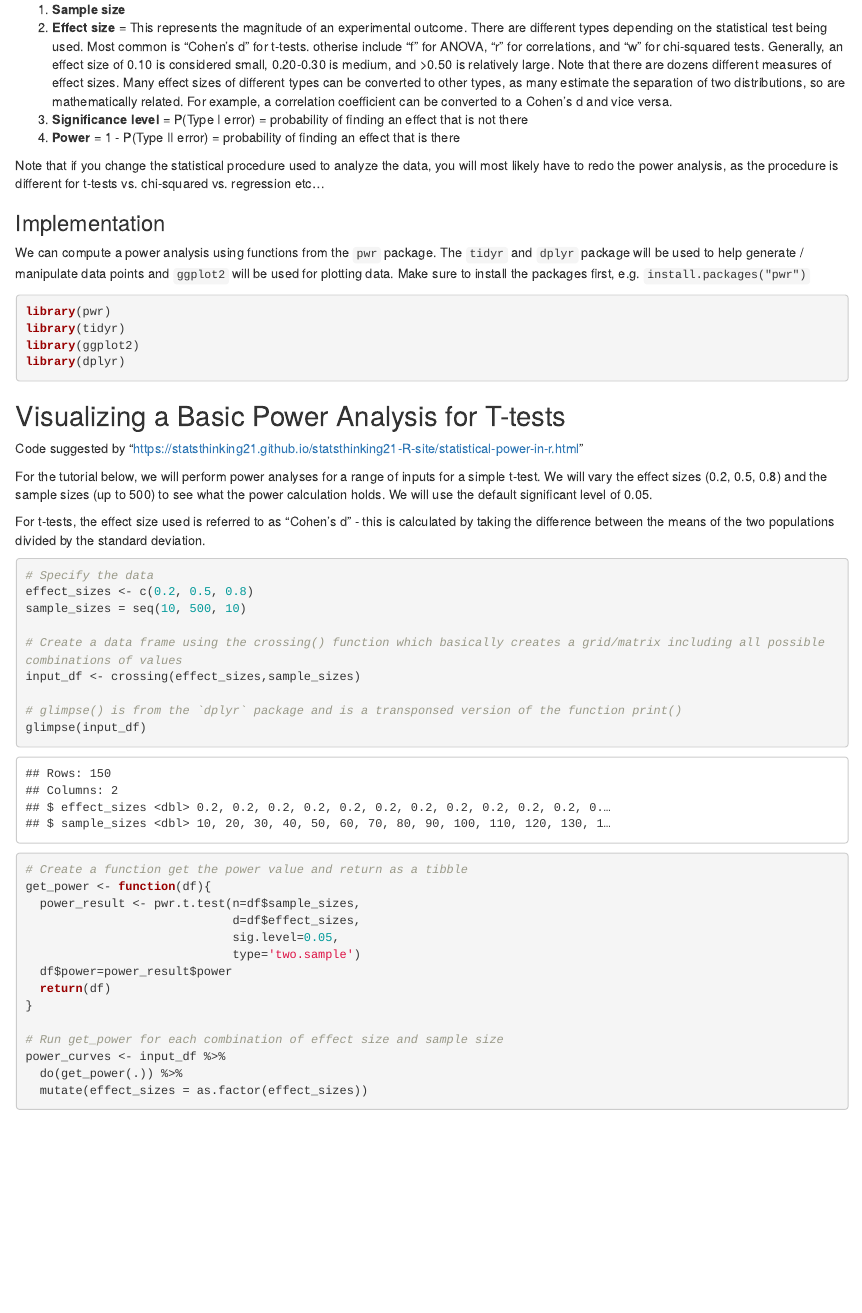
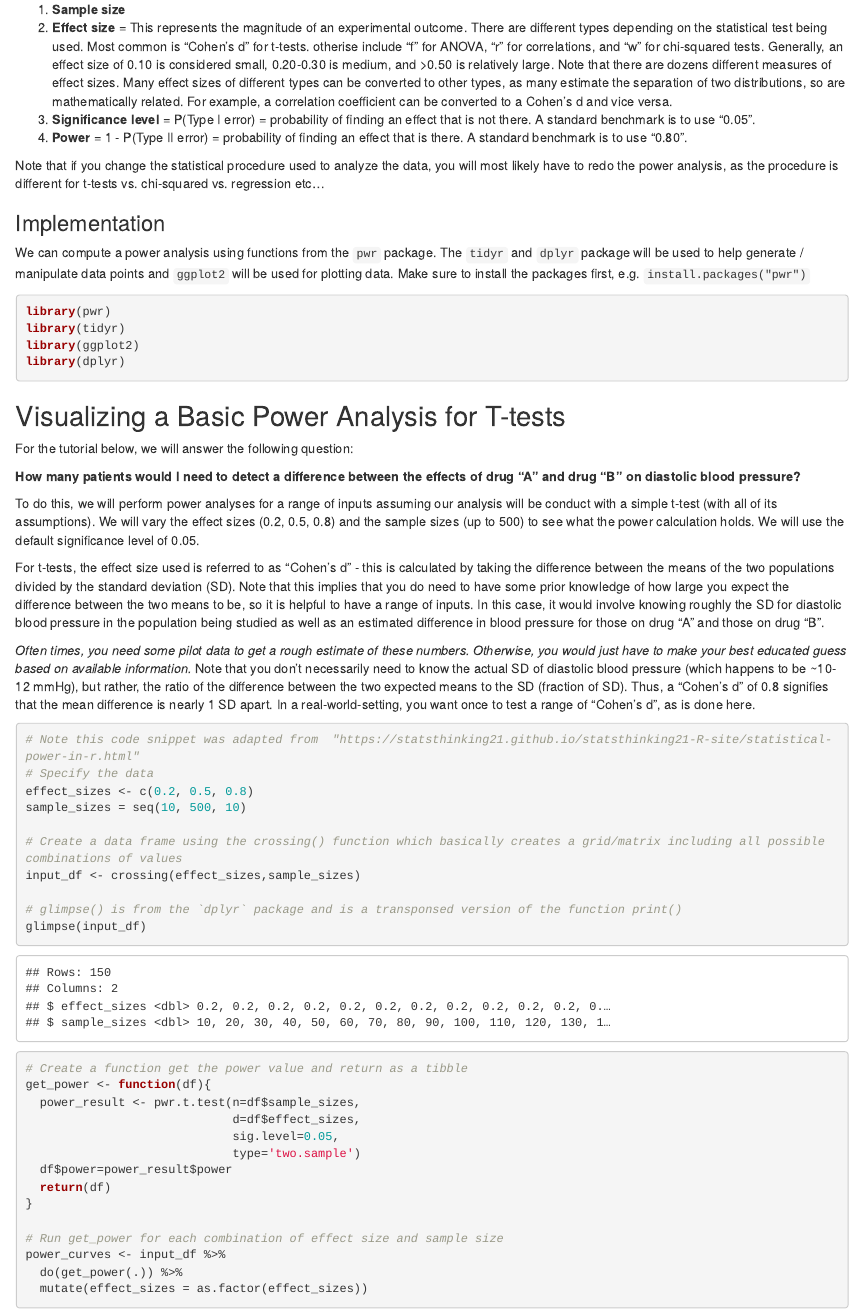
Before and after one commit to acyeh-lab/stats, an R Markdown document (docs/index.Rmd): the page in a window 1100 px wide, from 400 px down. Rendered offline with R 4.5, knitr and Pandoc, with nearby package versions.

Commit message:
test
test

````diff
--- a/docs/index.Rmd
+++ b/docs/index.Rmd
@@ -25,8 +25,8 @@ To perform a power analysis, you need three of the four variables (you can deter
 
 1. **Sample size**
 2. **Effect size** =  This represents the magnitude of an experimental outcome. There are different types depending on the statistical test being used.  Most common is "Cohen's d" for t-tests. otherise include "f" for ANOVA, "r" for correlations, and "w" for chi-squared tests. Generally, an effect size of 0.10 is considered small, 0.20-0.30 is medium, and >0.50 is relatively large. Note that there are dozens different measures of effect sizes. Many effect sizes of different types can be converted to other types, as many estimate the separation of two distributions, so are mathematically related. For example, a correlation coefficient can be converted to a Cohen's d and vice versa.
-3. **Significance level** = P(Type I error) = probability of finding an effect that is not there
-4. **Power** = 1 - P(Type II error) = probability of finding an effect that is there
+3. **Significance level** = P(Type I error) = probability of finding an effect that is not there. A standard benchmark is to use "0.05".
+4. **Power** = 1 - P(Type II error) = probability of finding an effect that is there. A standard benchmark is to use "0.80".
 
 Note that if you change the statistical procedure used to analyze the data, you will most likely have to redo the power analysis, as the procedure is different for t-tests vs. chi-squared vs. regression etc...
 
@@ -40,13 +40,18 @@ library(dplyr)
 ```
 
 ## Visualizing a Basic Power Analysis for T-tests
-Code suggested by "https://statsthinking21.github.io/statsthinking21-R-site/statistical-power-in-r.html"
+For the tutorial below, we will answer the following question:
 
-For the tutorial below, we will perform power analyses for a range of inputs for a simple t-test.  We will vary the effect sizes (0.2, 0.5, 0.8) and the sample sizes (up to 500) to see what the power calculation holds.  We will use the default significant level of 0.05.
+**How many patients would I need to detect a difference between the effects of drug "A" and drug "B" on diastolic blood pressure?**
 
-For t-tests, the effect size used is referred to as "Cohen's d" - this is calculated by taking the difference between the means of the two populations divided by the standard deviation.
+To do this, we will perform power analyses for a range of inputs assuming our analysis will be conduct with a simple t-test (with all of its assumptions).  We will vary the effect sizes (0.2, 0.5, 0.8) and the sample sizes (up to 500) to see what the power calculation holds.  We will use the default significance level of 0.05.
+
+For t-tests, the effect size used is referred to as "Cohen's d" - this is calculated by taking the difference between the means of the two populations divided by the standard deviation (SD). Note that this implies that you do need to have some prior knowledge of how large you expect the difference between the two means to be, so it is helpful to have a range of inputs. In this case, it would involve knowing roughly the SD for diastolic blood pressure in the population being studied as well as an estimated difference in blood pressure for those on drug "A" and those on drug "B".
+
+*Often times, you need some pilot data to get a rough estimate of these numbers.  Otherwise, you would just have to make your best educated guess based on available information.* Note that you don't necessarily need to know the actual SD of diastolic blood pressure (which happens to be ~10-12 mmHg), but rather, the ratio of the difference between the two expected means to the SD (fraction of SD). Thus, a "Cohen's d" of 0.8 signifies that the mean difference is nearly 1 SD apart. In a real-world-setting, you want once to test a range of "Cohen's d", as is done here.
+
 ```{r data, echo=TRUE, results='markup'}
-
+# Note this code snippet was adapted from  "https://statsthinking21.github.io/statsthinking21-R-site/statistical-power-in-r.html"
 # Specify the data
 effect_sizes <- c(0.2, 0.5, 0.8)
 sample_sizes = seq(10, 500, 10)
````
Also changed, not shown: docs/index.Rmd (2 more changed lines), 1 other file.
